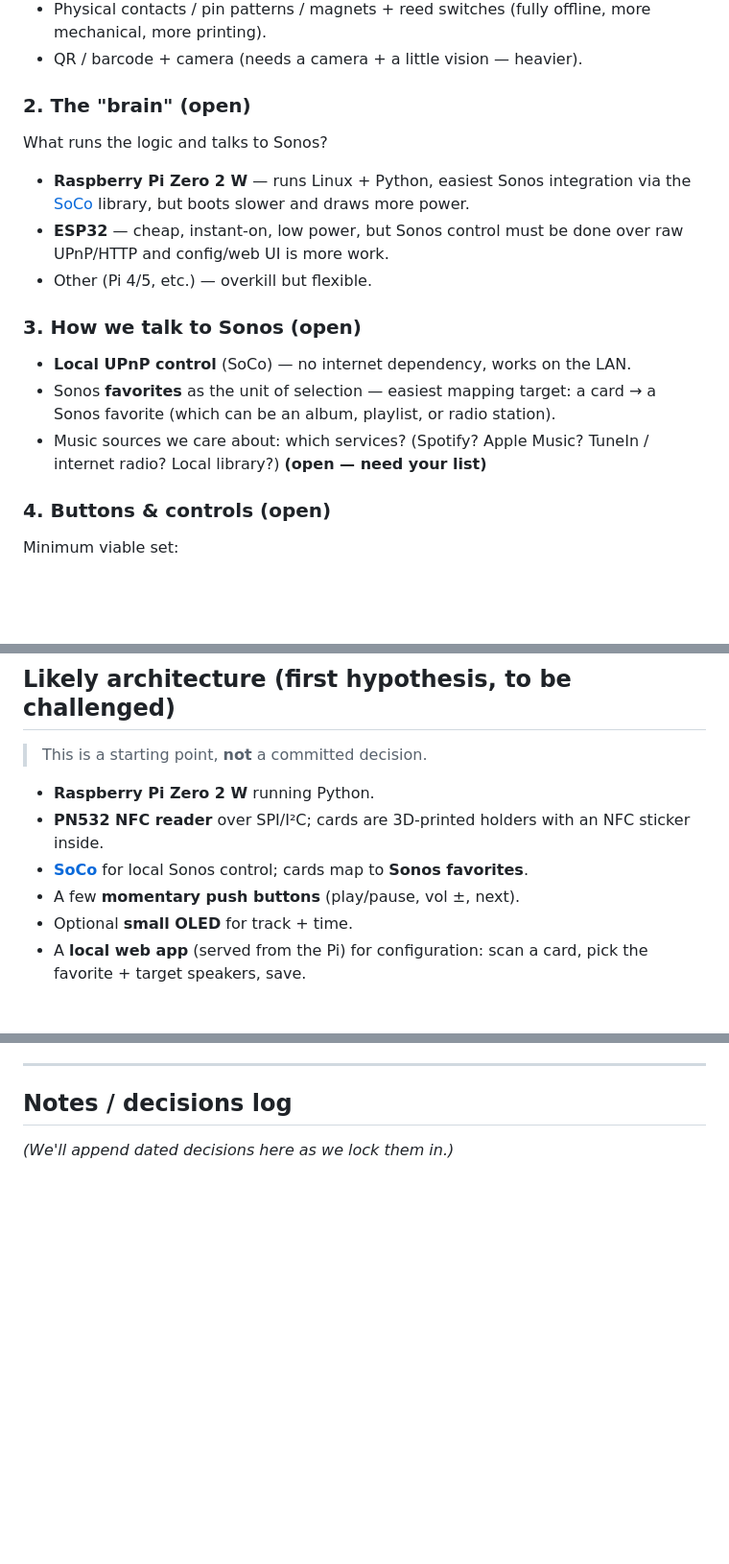
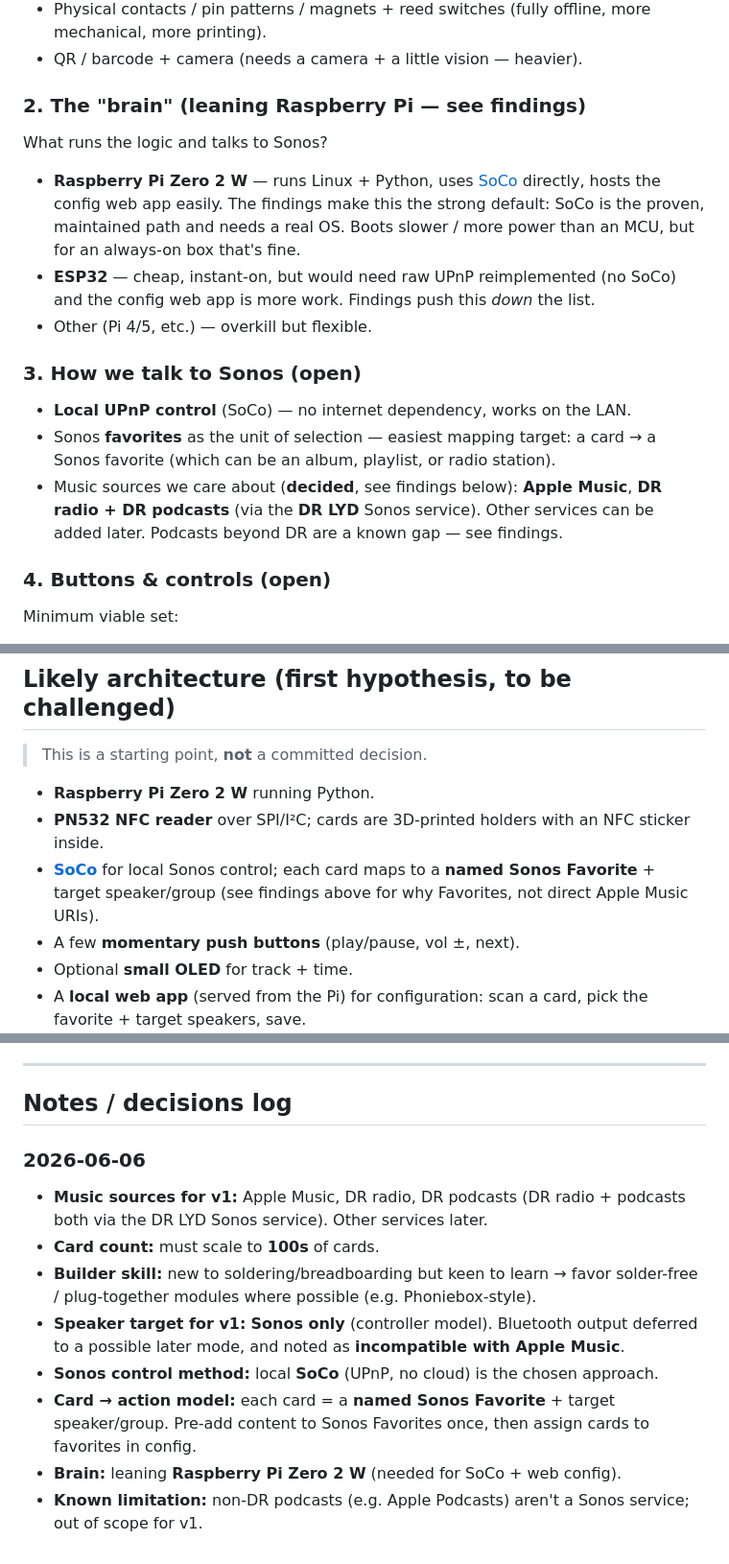
Before and after one commit to alexanderjasper/music-box, a Markdown page: README.md, 3 parts joined by grey strips. Shown at 96% size. GitHub-like rendering; blank space fills up the shorter version.

```diff
--- a/README.md
+++ b/README.md
@@ -84,11 +84,12 @@ How does the box recognize a card?
   more mechanical, more printing).
 - QR / barcode + camera (needs a camera + a little vision — heavier).
 
-### 2. The "brain" **(open)**
+### 2. The "brain" **(leaning Raspberry Pi — see findings)**
 What runs the logic and talks to Sonos?
-- **Raspberry Pi Zero 2 W** — runs Linux + Python, easiest Sonos integration
-  via the [SoCo](https://github.com/SoCo/SoCo) library, but boots slower and
-  draws more power.
-- **ESP32** — cheap, instant-on, low power, but Sonos control must be done over
-  raw UPnP/HTTP and config/web UI is more work.
+- **Raspberry Pi Zero 2 W** — runs Linux + Python, uses [SoCo] directly, hosts the
+  config web app easily. The findings make this the strong default: SoCo is the
+  proven, maintained path and needs a real OS. Boots slower / more power than an MCU,
+  but for an always-on box that's fine.
+- **ESP32** — cheap, instant-on, but would need raw UPnP reimplemented (no SoCo) and
+  the config web app is more work. Findings push this *down* the list.
 - Other (Pi 4/5, etc.) — overkill but flexible.
@@ -97,8 +100,9 @@ What runs the logic and talks to Sonos?
 - **Local UPnP control** (SoCo) — no internet dependency, works on the LAN.
 - Sonos **favorites** as the unit of selection — easiest mapping target: a card
   → a Sonos favorite (which can be an album, playlist, or radio station).
-- Music sources we care about: which services? (Spotify? Apple Music? TuneIn /
-  internet radio? Local library?) **(open — need your list)**
+- Music sources we care about (**decided**, see findings below): **Apple Music**,
+  **DR radio + DR podcasts** (via the **DR LYD** Sonos service). Other services
+  can be added later. Podcasts beyond DR are a known gap — see findings.
 
 ### 4. Buttons & controls **(open)**
 Minimum viable set:
@@ -138,8 +218,9 @@ What can a card encode?
 - **Raspberry Pi Zero 2 W** running Python.
 - **PN532 NFC reader** over SPI/I²C; cards are 3D-printed holders with an NFC
   sticker inside.
-- **[SoCo](https://github.com/SoCo/SoCo)** for local Sonos control; cards map to
-  **Sonos favorites**.
+- **[SoCo](https://github.com/SoCo/SoCo)** for local Sonos control; each card maps
+  to a **named Sonos Favorite** + target speaker/group (see findings above for why
+  Favorites, not direct Apple Music URIs).
 - A few **momentary push buttons** (play/pause, vol ±, next).
 - Optional **small OLED** for track + time.
 - A **local web app** (served from the Pi) for configuration: scan a card, pick
@@ -190,4 +271,17 @@ What can a card encode?
 
 ## Notes / decisions log
 
-_(We'll append dated decisions here as we lock them in.)_
+### 2026-06-06
+- **Music sources for v1:** Apple Music, DR radio, DR podcasts (DR radio + podcasts
+  both via the DR LYD Sonos service). Other services later.
+- **Card count:** must scale to **100s** of cards.
+- **Builder skill:** new to soldering/breadboarding but keen to learn → favor
+  solder-free / plug-together modules where possible (e.g. Phoniebox-style).
+- **Speaker target for v1:** **Sonos only** (controller model). Bluetooth output
+  deferred to a possible later mode, and noted as **incompatible with Apple Music**.
+- **Sonos control method:** local **SoCo** (UPnP, no cloud) is the chosen approach.
+- **Card → action model:** each card = a **named Sonos Favorite** + target speaker/group.
+  Pre-add content to Sonos Favorites once, then assign cards to favorites in config.
+- **Brain:** leaning **Raspberry Pi Zero 2 W** (needed for SoCo + web config).
+- **Known limitation:** non-DR podcasts (e.g. Apple Podcasts) aren't a Sonos service;
+  out of scope for v1.
```
Also changed, not shown: other parts of README.md (+78 -0 lines).
